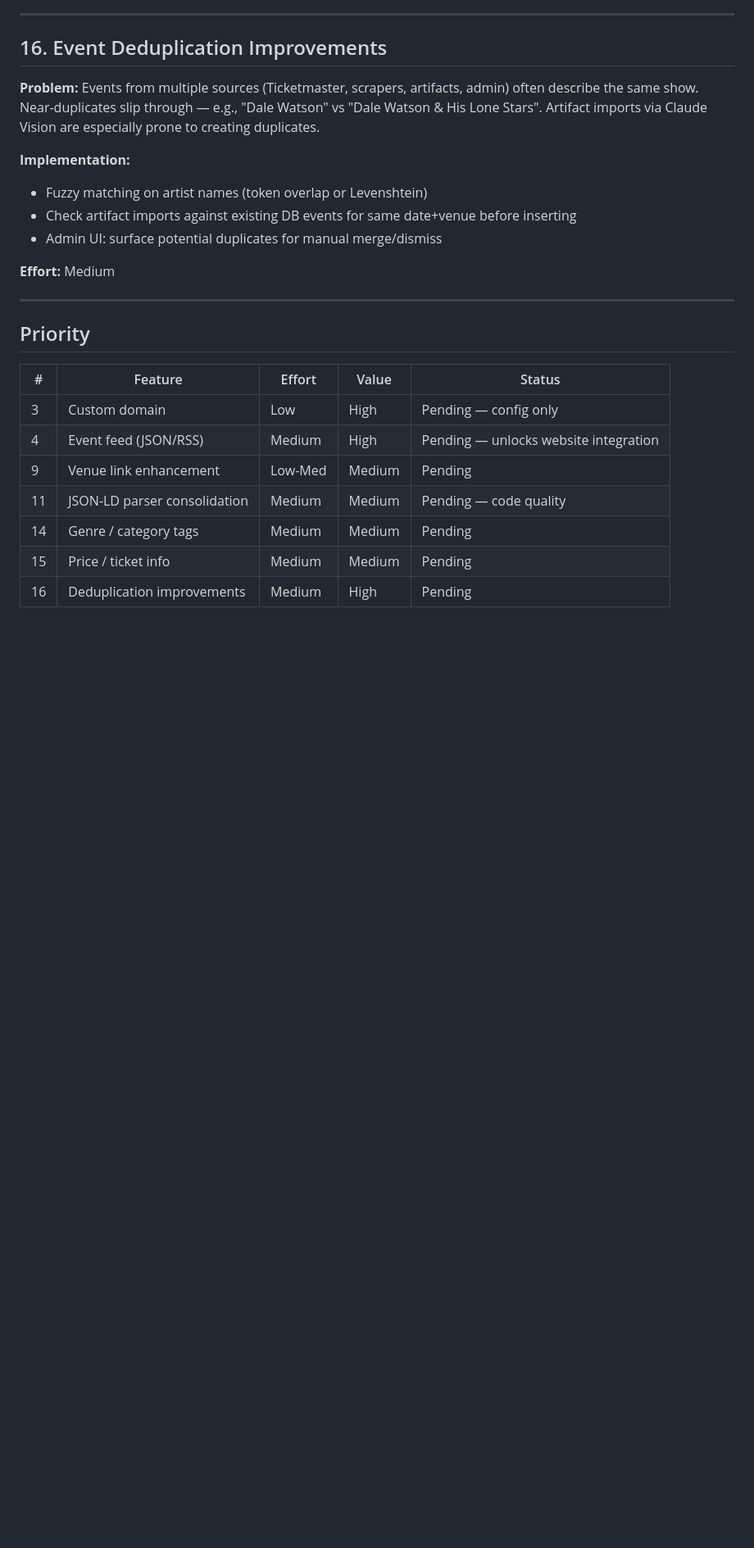
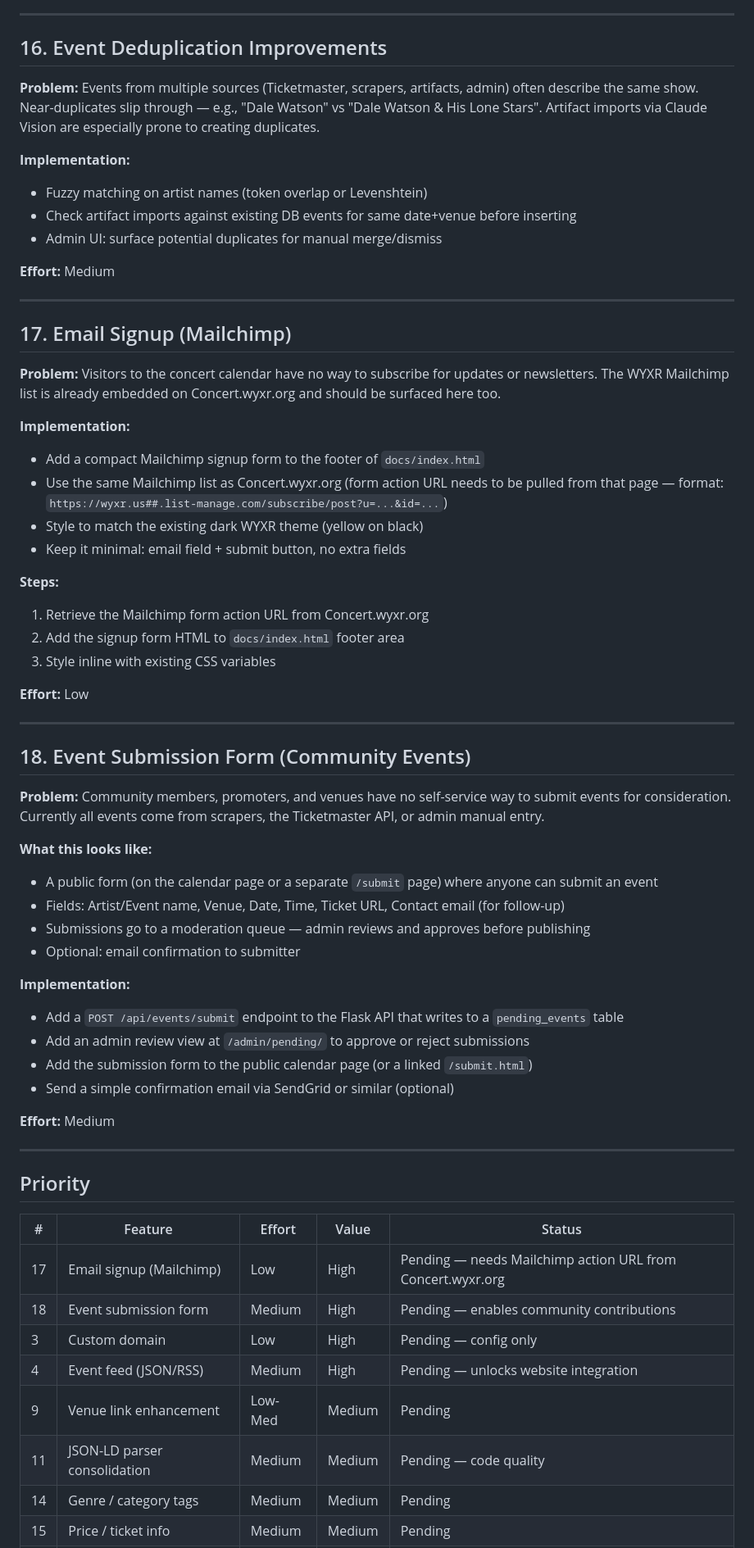
Before and after one commit to wyxr-memphis/concert-calendar, a Markdown page: FEATURES.md, the part around the change. Shown at 82% size. GitHub-like rendering; blank space fills up the shorter version.

Commit message:
Add email signup and event submission form to feature list
- Feature 17: Mailchimp email signup (same list as Concert.wyxr.org) — low effort, needs form action URL to implement
- Feature 18: Community event submission form with admin moderation queue — medium effort, enables self-service contributions
- Both added to priority table at top

https://claude.ai/code/session_011TwhKvYAWS2gW4RxsRdrh7

```diff
--- a/FEATURES.md
+++ b/FEATURES.md
@@ -141,10 +141,51 @@ Planning doc for upcoming features.
 
 ---
 
+## 17. Email Signup (Mailchimp)
+
+**Problem:** Visitors to the concert calendar have no way to subscribe for updates or newsletters. The WYXR Mailchimp list is already embedded on Concert.wyxr.org and should be surfaced here too.
+
+**Implementation:**
+- Add a compact Mailchimp signup form to the footer of `docs/index.html`
+- Use the same Mailchimp list as Concert.wyxr.org (form action URL needs to be pulled from that page — format: `https://wyxr.us##.list-manage.com/subscribe/post?u=...&id=...`)
+- Style to match the existing dark WYXR theme (yellow on black)
+- Keep it minimal: email field + submit button, no extra fields
+
+**Steps:**
+1. Retrieve the Mailchimp form action URL from Concert.wyxr.org
+2. Add the signup form HTML to `docs/index.html` footer area
+3. Style inline with existing CSS variables
+
+**Effort:** Low
+
+---
+
+## 18. Event Submission Form (Community Events)
+
+**Problem:** Community members, promoters, and venues have no self-service way to submit events for consideration. Currently all events come from scrapers, the Ticketmaster API, or admin manual entry.
+
+**What this looks like:**
+- A public form (on the calendar page or a separate `/submit` page) where anyone can submit an event
+- Fields: Artist/Event name, Venue, Date, Time, Ticket URL, Contact email (for follow-up)
+- Submissions go to a moderation queue — admin reviews and approves before publishing
+- Optional: email confirmation to submitter
+
+**Implementation:**
+- Add a `POST /api/events/submit` endpoint to the Flask API that writes to a `pending_events` table
+- Add an admin review view at `/admin/pending/` to approve or reject submissions
+- Add the submission form to the public calendar page (or a linked `/submit.html`)
+- Send a simple confirmation email via SendGrid or similar (optional)
+
+**Effort:** Medium
+
+---
+
 ## Priority
 
 | # | Feature | Effort | Value | Status |
 |---|---------|--------|-------|--------|
+| 17 | Email signup (Mailchimp) | Low | High | Pending — needs Mailchimp action URL from Concert.wyxr.org |
+| 18 | Event submission form | Medium | High | Pending — enables community contributions |
 | 3 | Custom domain | Low | High | Pending — config only |
 | 4 | Event feed (JSON/RSS) | Medium | High | Pending — unlocks website integration |
 | 9 | Venue link enhancement | Low-Med | Medium | Pending |
```
